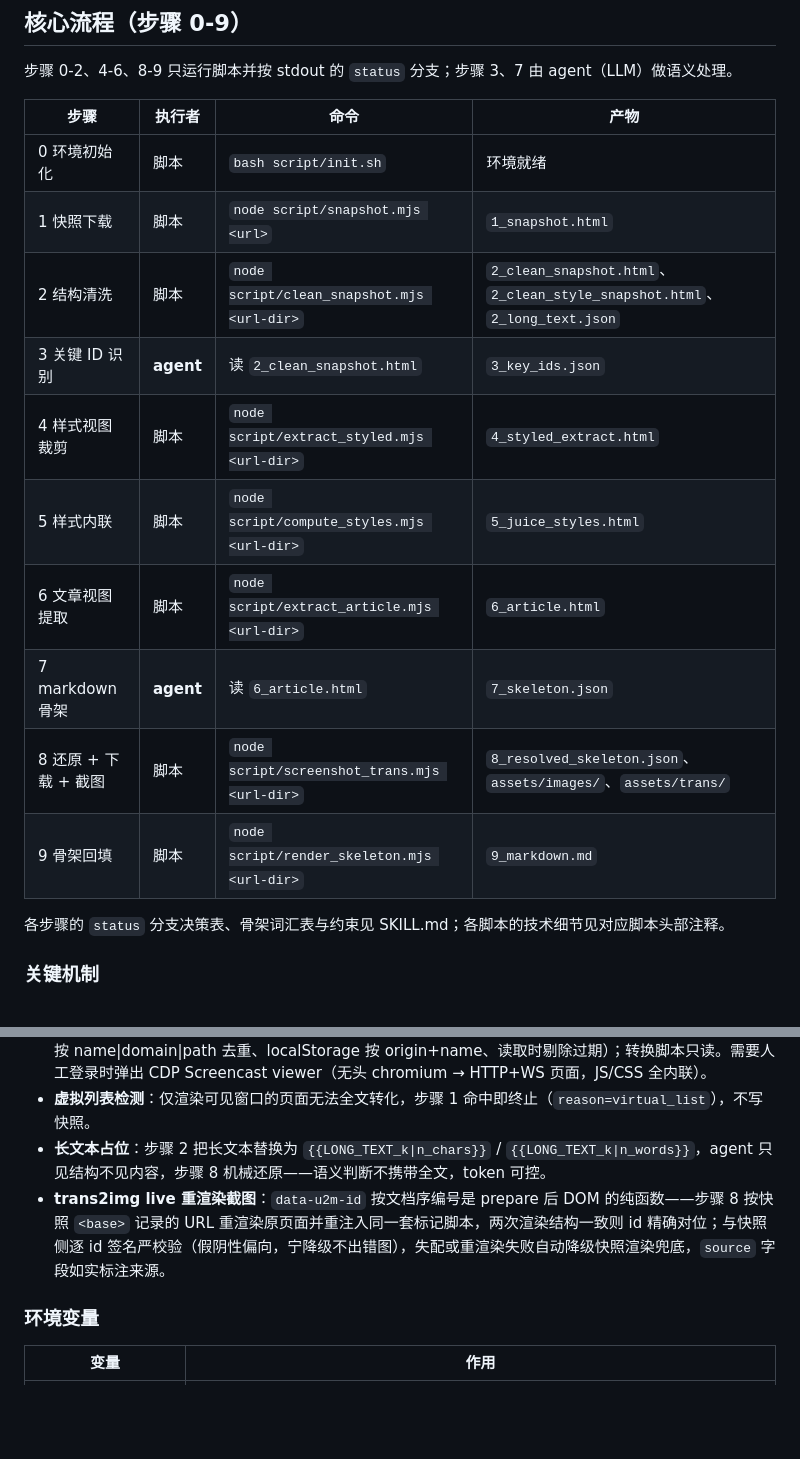
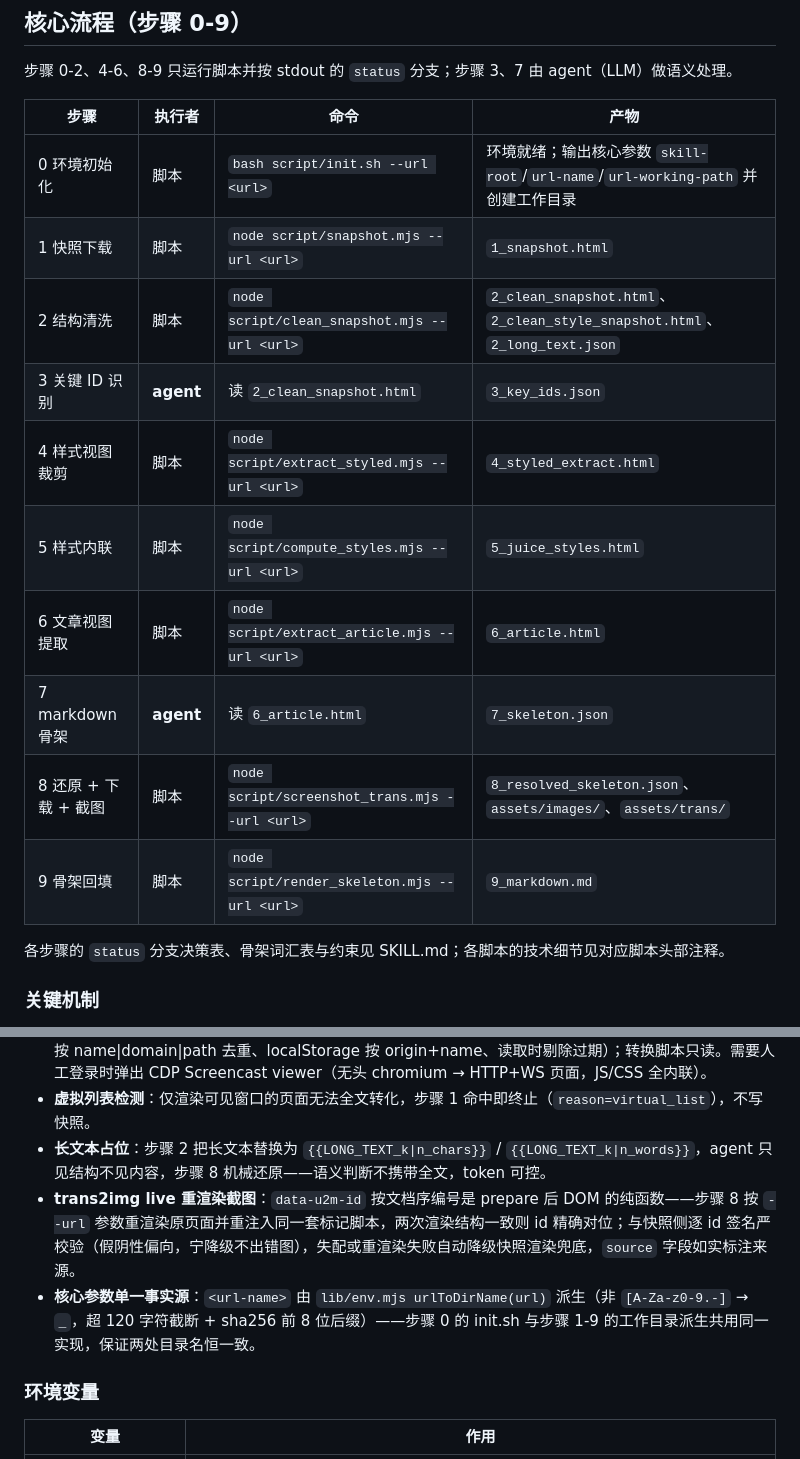
Before and after one commit to iFiring/url-to-markdown, a Markdown page: README.md, 2 parts joined by grey strips. Drawn GitHub-style; blank space fills up the shorter version.

Commit message:
docs: 命令示例与步骤 8 机制描述同步 --url 契约
CLAUDE.md/README/SMOKE：init.sh --url 与核心参数输出、各步骤
--url 命令示例；步骤 8 live 重渲染来源由快照 <base> 改为 --url；
README 补 url-name 单一事实源说明

Co-Authored-By: Claude <noreply@anthropic.com>

```diff
--- a/README.md
+++ b/README.md
@@ -66,16 +66,16 @@ working/                 # 运行时工作目录（gitignore，仅保留骨架
 
 | 步骤 | 执行者 | 命令 | 产物 |
 |---|---|---|---|
-| 0 环境初始化 | 脚本 | `bash script/init.sh` | 环境就绪 |
-| 1 快照下载 | 脚本 | `node script/snapshot.mjs <url>` | `1_snapshot.html` |
-| 2 结构清洗 | 脚本 | `node script/clean_snapshot.mjs <url-dir>` | `2_clean_snapshot.html`、`2_clean_style_snapshot.html`、`2_long_text.json` |
+| 0 环境初始化 | 脚本 | `bash script/init.sh --url <url>` | 环境就绪；输出核心参数 `skill-root`/`url-name`/`url-working-path` 并创建工作目录 |
+| 1 快照下载 | 脚本 | `node script/snapshot.mjs --url <url>` | `1_snapshot.html` |
+| 2 结构清洗 | 脚本 | `node script/clean_snapshot.mjs --url <url>` | `2_clean_snapshot.html`、`2_clean_style_snapshot.html`、`2_long_text.json` |
 | 3 关键 ID 识别 | **agent** | 读 `2_clean_snapshot.html` | `3_key_ids.json` |
-| 4 样式视图裁剪 | 脚本 | `node script/extract_styled.mjs <url-dir>` | `4_styled_extract.html` |
-| 5 样式内联 | 脚本 | `node script/compute_styles.mjs <url-dir>` | `5_juice_styles.html` |
-| 6 文章视图提取 | 脚本 | `node script/extract_article.mjs <url-dir>` | `6_article.html` |
+| 4 样式视图裁剪 | 脚本 | `node script/extract_styled.mjs --url <url>` | `4_styled_extract.html` |
+| 5 样式内联 | 脚本 | `node script/compute_styles.mjs --url <url>` | `5_juice_styles.html` |
+| 6 文章视图提取 | 脚本 | `node script/extract_article.mjs --url <url>` | `6_article.html` |
 | 7 markdown 骨架 | **agent** | 读 `6_article.html` | `7_skeleton.json` |
-| 8 还原 + 下载 + 截图 | 脚本 | `node script/screenshot_trans.mjs <url-dir>` | `8_resolved_skeleton.json`、`assets/images/`、`assets/trans/` |
-| 9 骨架回填 | 脚本 | `node script/render_skeleton.mjs <url-dir>` | `9_markdown.md` |
+| 8 还原 + 下载 + 截图 | 脚本 | `node script/screenshot_trans.mjs --url <url>` | `8_resolved_skeleton.json`、`assets/images/`、`assets/trans/` |
+| 9 骨架回填 | 脚本 | `node script/render_skeleton.mjs --url <url>` | `9_markdown.md` |
 
 各步骤的 `status` 分支决策表、骨架词汇表与约束见 SKILL.md；各脚本的技术细节见对应脚本头部注释。
 
@@ -86,7 +86,8 @@ working/                 # 运行时工作目录（gitignore，仅保留骨架
 - **登录态**：`working/cookies/storage_state.json` 是唯一全局登录态，仅步骤 1 的登录流程写入（cookie 按 name|domain|path 去重、localStorage 按 origin+name、读取时剔除过期）；转换脚本只读。需要人工登录时弹出 CDP Screencast viewer（无头 chromium → HTTP+WS 页面，JS/CSS 全内联）。
 - **虚拟列表检测**：仅渲染可见窗口的页面无法全文转化，步骤 1 命中即终止（`reason=virtual_list`），不写快照。
 - **长文本占位**：步骤 2 把长文本替换为 `{{LONG_TEXT_k|n_chars}}` / `{{LONG_TEXT_k|n_words}}`，agent 只见结构不见内容，步骤 8 机械还原——语义判断不携带全文，token 可控。
-- **trans2img live 重渲染截图**：`data-u2m-id` 按文档序编号是 prepare 后 DOM 的纯函数——步骤 8 按快照 `<base>` 记录的 URL 重渲染原页面并重注入同一套标记脚本，两次渲染结构一致则 id 精确对位；与快照侧逐 id 签名严校验（假阴性偏向，宁降级不出错图），失配或重渲染失败自动降级快照渲染兜底，`source` 字段如实标注来源。
+- **trans2img live 重渲染截图**：`data-u2m-id` 按文档序编号是 prepare 后 DOM 的纯函数——步骤 8 按 `--url` 参数重渲染原页面并重注入同一套标记脚本，两次渲染结构一致则 id 精确对位；与快照侧逐 id 签名严校验（假阴性偏向，宁降级不出错图），失配或重渲染失败自动降级快照渲染兜底，`source` 字段如实标注来源。
+- **核心参数单一事实源**：`<url-name>` 由 `lib/env.mjs urlToDirName(url)` 派生（非 `[A-Za-z0-9.-]` → `_`，超 120 字符截断 + sha256 前 8 位后缀）——步骤 0 的 init.sh 与步骤 1-9 的工作目录派生共用同一实现，保证两处目录名恒一致。
 
 ### 环境变量
 
```
Also changed, not shown: CLAUDE.md (+4 -4 lines), 1 other file.
